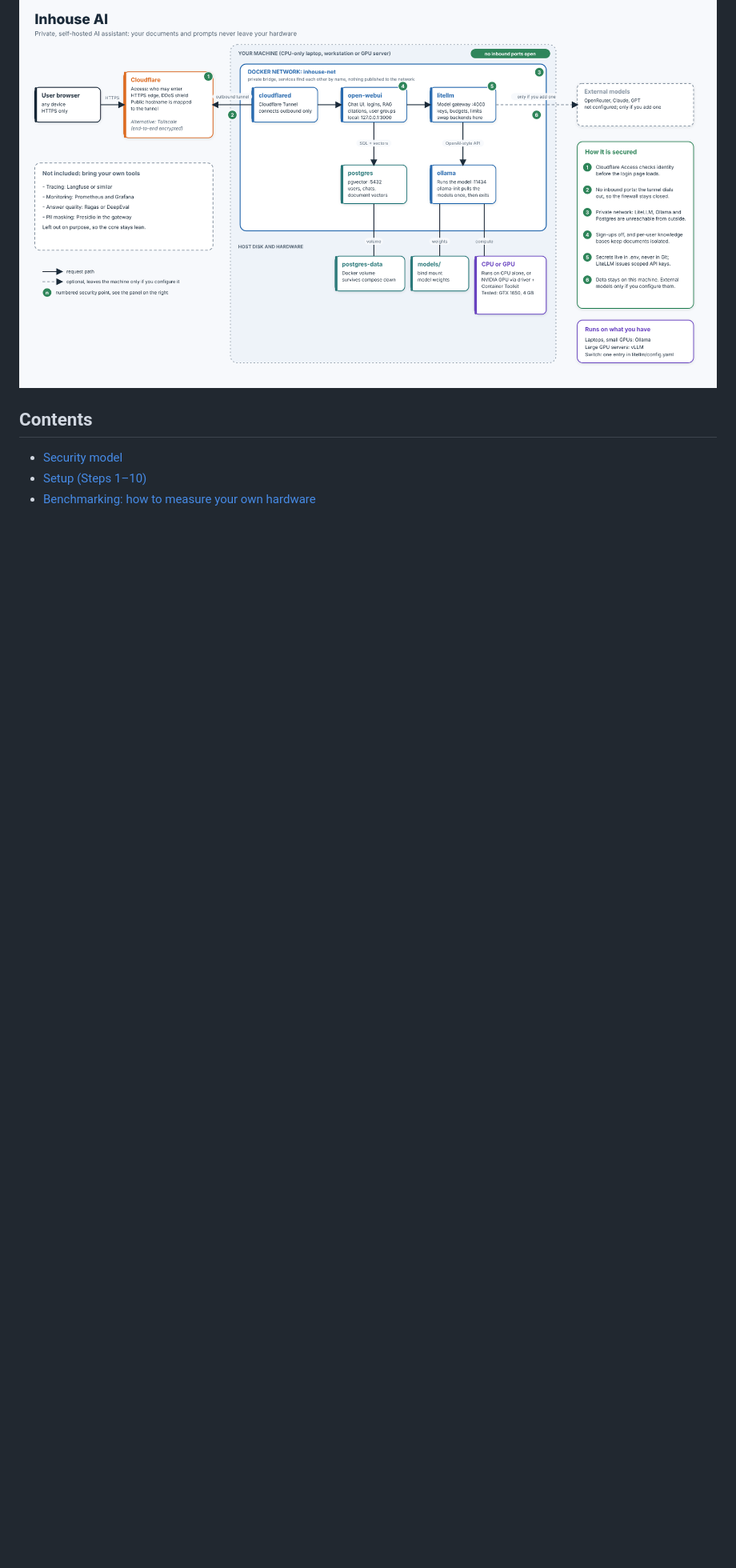
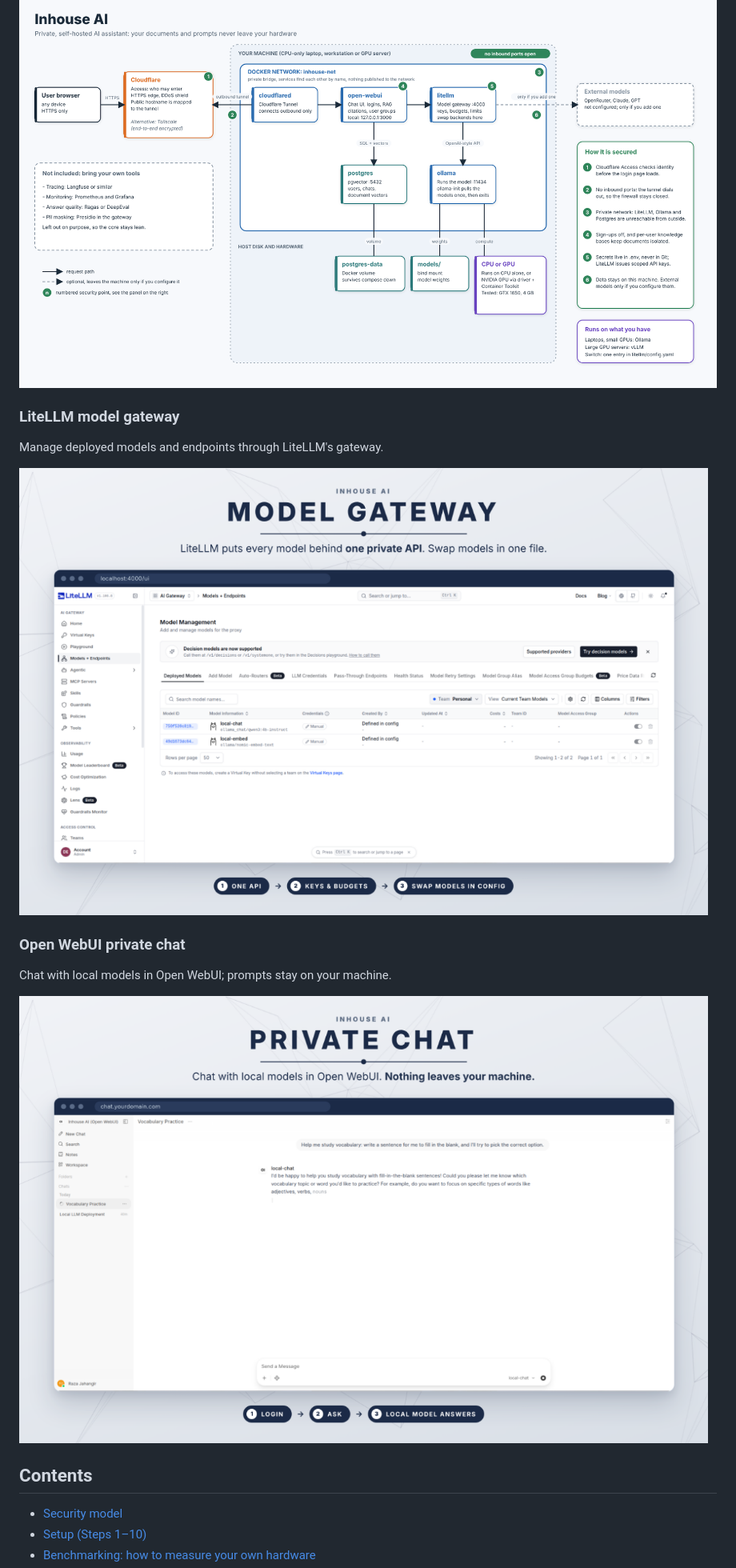
Before and after one commit to razajahangir/inhouse-ai, a Markdown page: README.md, the part around the change. Shown at 80% size. Drawn GitHub-style; pictures changed too: assets/litellm-model-gateway.png (added), assets/open-webui-private-chat.png (added); blank space fills up the shorter version.

Commit message:
docs: add LiteLLM and Open WebUI screenshots
Co-authored-by: Copilot <223556219+Copilot@users.noreply.github.com>

```diff
--- a/README.md
+++ b/README.md
@@ -56,6 +56,18 @@ tells you what your own hardware can actually do.
 | `ollama-init`| ollama/ollama                 | One-shot job that downloads the models, then exits    |
 
 ![Inhouse AI architecture](assets/architecture.png)
+
+### LiteLLM model gateway
+
+Manage deployed models and endpoints through LiteLLM's gateway.
+
+![LiteLLM model gateway](assets/litellm-model-gateway.png)
+
+### Open WebUI private chat
+
+Chat with local models in Open WebUI; prompts stay on your machine.
+
+![Open WebUI private chat](assets/open-webui-private-chat.png)
 
 ## Contents
 
```
